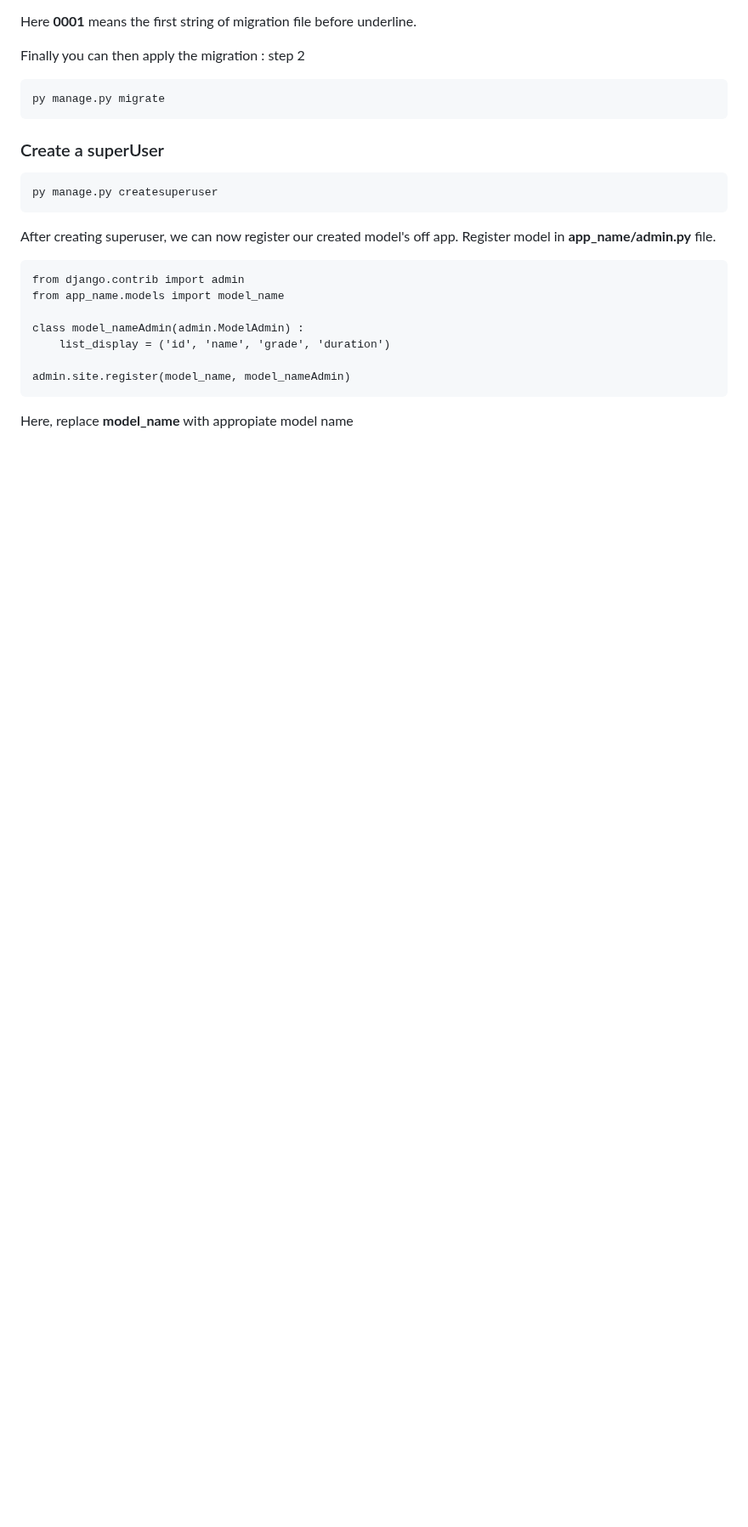
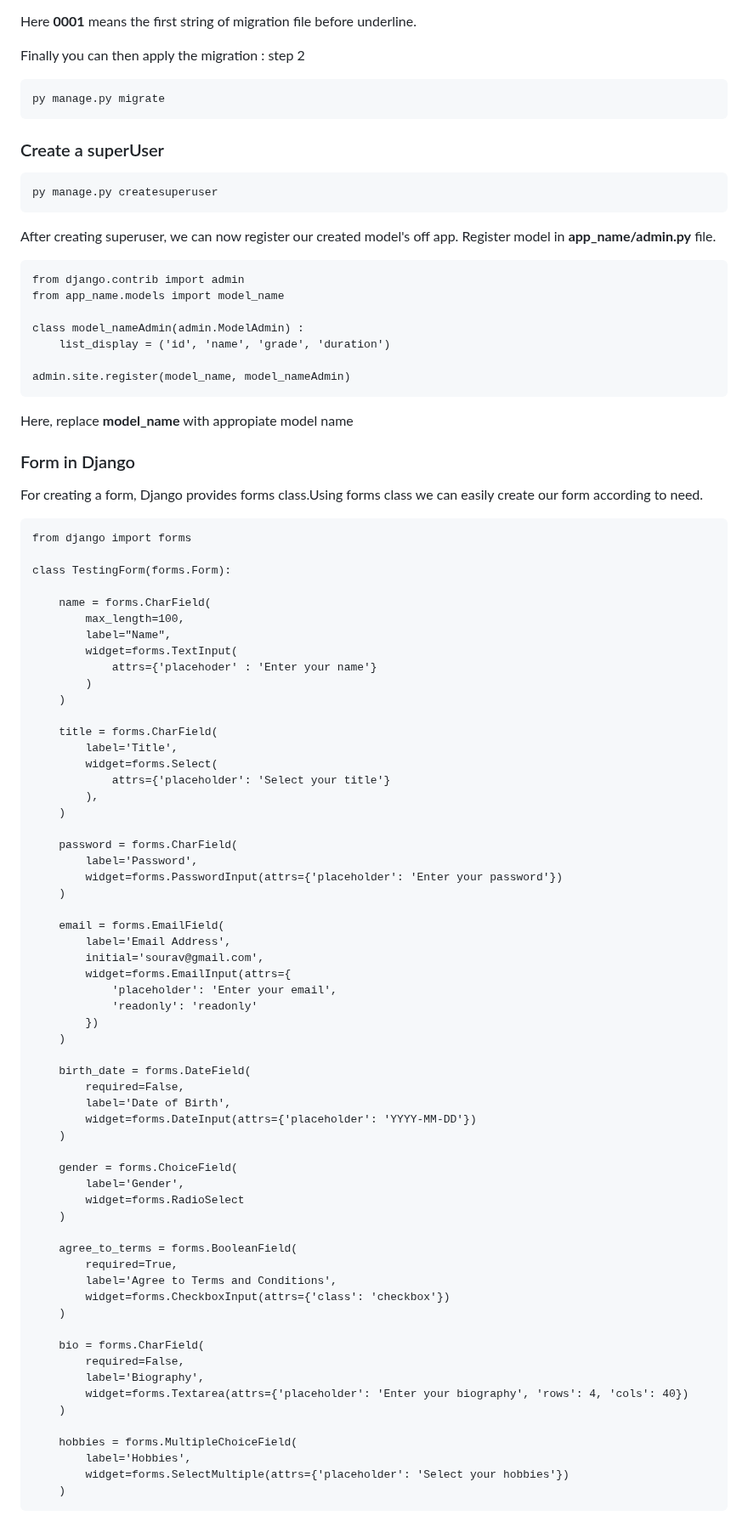
Before and after one commit to s0urav6529/sourav-django-ocean, a Markdown page: README.md, the part around the change. Shown at 85% size. GitHub-like rendering; blank space fills up the shorter version.

Commit message:
add in filer

```diff
--- a/README.md
+++ b/README.md
@@ -434,3 +434,68 @@ After creating superuser, we can now register our created model's off app. Regis
     admin.site.register(model_name, model_nameAdmin)
 
 Here, replace **model_name** with appropiate model name
+
+### Form in Django
+
+For creating a form, Django provides forms class.Using forms class we can easily create our form according to need.
+
+    from django import forms
+
+    class TestingForm(forms.Form):
+
+        name = forms.CharField(
+            max_length=100,
+            label="Name",
+            widget=forms.TextInput(
+                attrs={'placehoder' : 'Enter your name'}
+            )
+        )
+
+        title = forms.CharField(
+            label='Title',
+            widget=forms.Select(
+                attrs={'placeholder': 'Select your title'}
+            ),
+        )
+
+        password = forms.CharField(
+            label='Password',
+            widget=forms.PasswordInput(attrs={'placeholder': 'Enter your password'})
+        )
+
+        email = forms.EmailField(
+            label='Email Address',
+            initial='sourav@gmail.com',
+            widget=forms.EmailInput(attrs={
+                'placeholder': 'Enter your email',
+                'readonly': 'readonly'
+            })
+        )
+
+        birth_date = forms.DateField(
+            required=False,
+            label='Date of Birth',
+            widget=forms.DateInput(attrs={'placeholder': 'YYYY-MM-DD'})
+        )
+
+        gender = forms.ChoiceField(
+            label='Gender',
+            widget=forms.RadioSelect
+        )
+
+        agree_to_terms = forms.BooleanField(
+            required=True,
+            label='Agree to Terms and Conditions',
+            widget=forms.CheckboxInput(attrs={'class': 'checkbox'})
+        )
+
+        bio = forms.CharField(
+            required=False,
+            label='Biography',
+            widget=forms.Textarea(attrs={'placeholder': 'Enter your biography', 'rows': 4, 'cols': 40})
+        )
+
+        hobbies = forms.MultipleChoiceField(
+            label='Hobbies',
+            widget=forms.SelectMultiple(attrs={'placeholder': 'Select your hobbies'})
+        )
```
